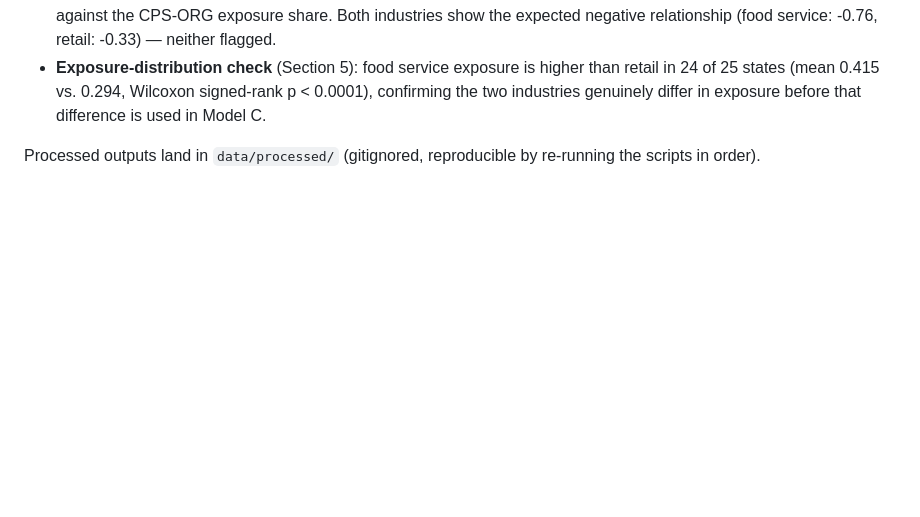
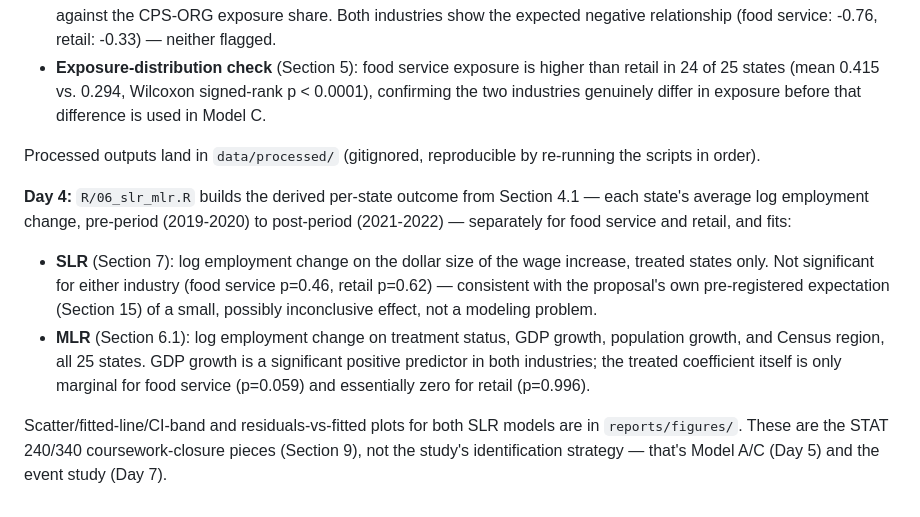
Before and after one commit to Charith-Reddy-Pareddy/min-wage-difference-in-differences-study, a Markdown page: README.md, the part around the change. Drawn GitHub-style; blank space fills up the shorter version.

Commit message:
Add SLR and MLR on per-state log employment change
Derived outcome from Section 4.1: each state's average log employment
change, pre-period (2019-2020) vs. post-period (2021-2022), computed
separately for food service and retail.

SLR (Section 7): regresses that change on the dollar size of the wage
increase, treated states only. Not significant for either industry --
matches the proposal's own pre-registered expectation of a small,
possibly inconclusive average effect (Section 15), not a sign of a
broken model.

MLR (Section 6.1): adds treatment status, GDP growth, population
growth, and Census region, all 25 states. GDP growth is a significant
predictor in both industries; the treatment coefficient itself is only
marginal for food service and near zero for retail.

Scatter/fit/CI-band and residuals-vs-fitted plots for both SLR models
saved to reports/figures/.

```diff
--- a/README.md
+++ b/README.md
@@ -86,3 +86,23 @@ fallback was needed in practice.
 
 Processed outputs land in `data/processed/` (gitignored, reproducible by
 re-running the scripts in order).
+
+**Day 4:** `R/06_slr_mlr.R` builds the derived per-state outcome from
+Section 4.1 — each state's average log employment change, pre-period
+(2019-2020) to post-period (2021-2022) — separately for food service and
+retail, and fits:
+- **SLR** (Section 7): log employment change on the dollar size of the
+  wage increase, treated states only. Not significant for either industry
+  (food service p=0.46, retail p=0.62) — consistent with the proposal's
+  own pre-registered expectation (Section 15) of a small, possibly
+  inconclusive effect, not a modeling problem.
+- **MLR** (Section 6.1): log employment change on treatment status, GDP
+  growth, population growth, and Census region, all 25 states. GDP growth
+  is a significant positive predictor in both industries; the treated
+  coefficient itself is only marginal for food service (p=0.059) and
+  essentially zero for retail (p=0.996).
+
+Scatter/fitted-line/CI-band and residuals-vs-fitted plots for both SLR
+models are in `reports/figures/`. These are the STAT 240/340
+coursework-closure pieces (Section 9), not the study's identification
+strategy — that's Model A/C (Day 5) and the event study (Day 7).
```
Also changed, not shown: TIMELINE.md (+1 -1 lines), reports/figures/slr_log_change_food_service_residuals.png (added), reports/figures/slr_log_change_food_service_scatter.png (added), reports/figures/slr_log_change_retail_residuals.png (added), reports/figures/slr_log_change_retail_scatter.png (added), 2 other files.
